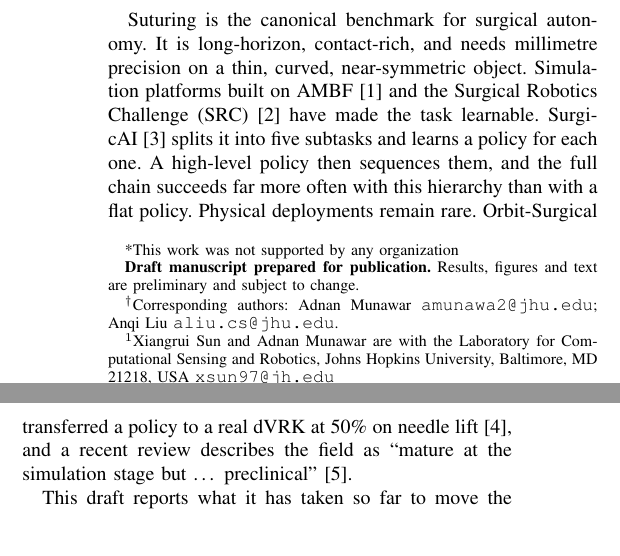
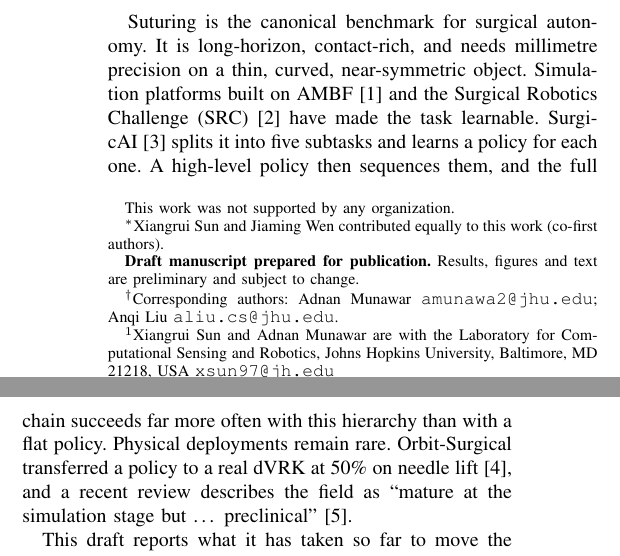
Before and after one commit to xiangruiSun/surgic_ai_deployment_unpublished, a LaTeX paper (paper/surgical_rl_draft.tex): two parts of the columns of page 1 of 8, joined at a grey line, cut so that both start at the same text. Compiled offline with pdfLaTeX.

Commit message:
Paper: Sun and Wen as co-first authors, Munawar and Liu as corresponding
Xiangrui Sun and Jiaming Wen contributed equally (co-first authors);
Adnan Munawar and Anqi Liu are the corresponding authors. Same attribution
in the README and paper/README.

```diff
--- a/paper/surgical_rl_draft.tex
+++ b/paper/surgical_rl_draft.tex
@@ -38,8 +38,9 @@ From Hierarchical Policies in Simulation to a Guarded\\
 Needle-Handling Pipeline on a Real dVRK
 }
 
-\author{Xiangrui Sun$^{1}$, Jiaming Wen$^{2}$, Adnan Munawar$^{1,\dagger}$, and Anqi Liu$^{3,\dagger}$% <-this % stops a space
-\thanks{*This work was not supported by any organization}% <-this % stops a space
+\author{Xiangrui Sun$^{1,\ast}$, Jiaming Wen$^{2,\ast}$, Adnan Munawar$^{1,\dagger}$, and Anqi Liu$^{3,\dagger}$% <-this % stops a space
+\thanks{This work was not supported by any organization.}%
+\thanks{$^{\ast}$Xiangrui Sun and Jiaming Wen contributed equally to this work (co-first authors).}% <-this % stops a space
 \thanks{\textbf{Draft manuscript prepared for publication.} Results, figures and text are
         preliminary and subject to change.}%
 \thanks{$^{\dagger}$Corresponding authors: Adnan Munawar {\tt\small amunawa2@jhu.edu};
```
Also changed, not shown: README.md, paper/README.md, paper/surgical_rl_draft.pdf.
